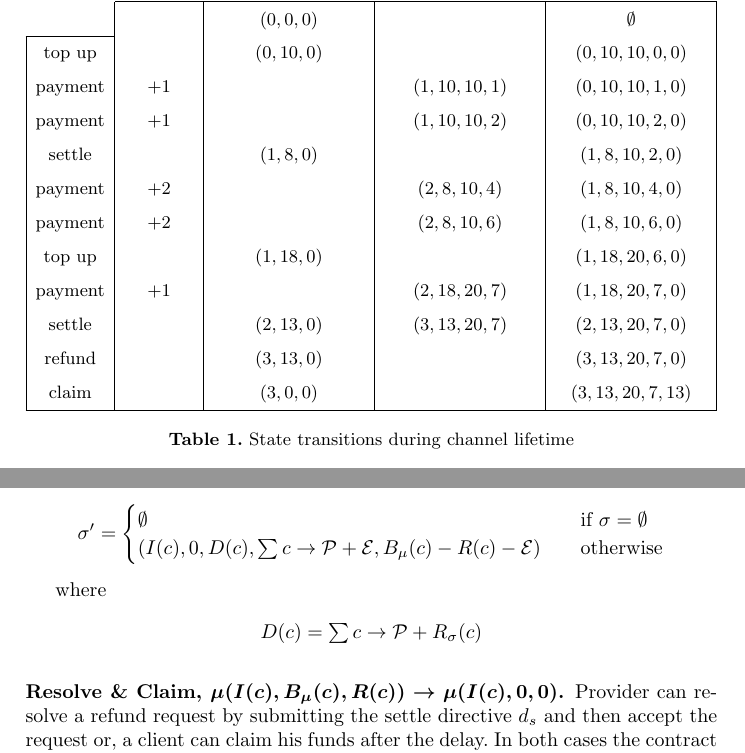
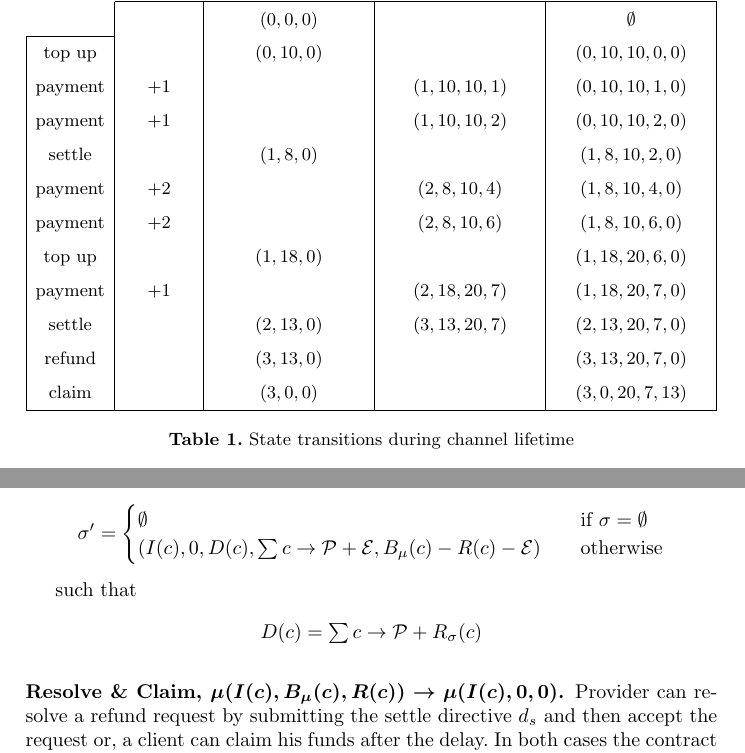
Before and after one commit to TrueLevelSA/ethereum-payment-channel-whitepaper, a LaTeX paper (eth-channel.tex): two parts of pages 7 and 8 of 10, joined at a grey line, cut so that both start at the same text. Compiled offline with pdfLaTeX.

Commit message:
Minor update

```diff
--- a/eth-channel.tex
+++ b/eth-channel.tex
@@ -365,7 +365,7 @@ If $O(\mathcal{P}) = R(c)$ the provider accept the refund. $O(\mathcal{P})$ is t
       payment & $+1$ & & $(2, 18, 20, 7)$ & $(1, 18, 20, 7, 0)$ \\
       settle & & $(2,13,0)$ & $(3,13,20,7)$ & $(2,13,20,7,0)$ \\
       refund & & $(3,13,0)$ & & $(3,13,20,7,0)$ \\
-      claim & & $(3,0,0)$ & & $(3,13,20,7,13)$ \\
+      claim & & $(3,0,0)$ & & $(3,0,20,7,13)$ \\
       \cline{1-5}
   \end{tabularx}
   \medskip
@@ -445,7 +445,7 @@ and the state of the channel must enter is ``refund mode'' until the refund is e
 \end{split}
 \end{equation*}
 
-where
+such that
 \begin{equation*}
 \begin{split}
     D(c) &= \textstyle\sum c \rightarrow \mathcal{P} + R_\sigma(c)
```
Also changed, not shown: eth-channel.pdf, eth-channel.tex (2 more changed lines).
